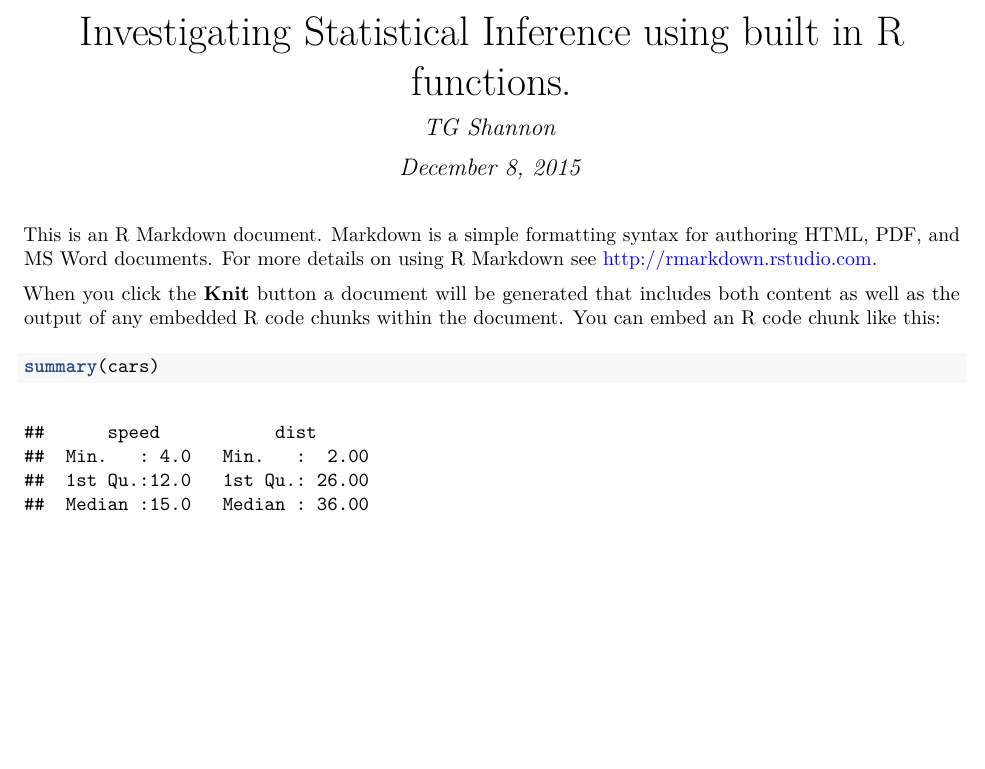
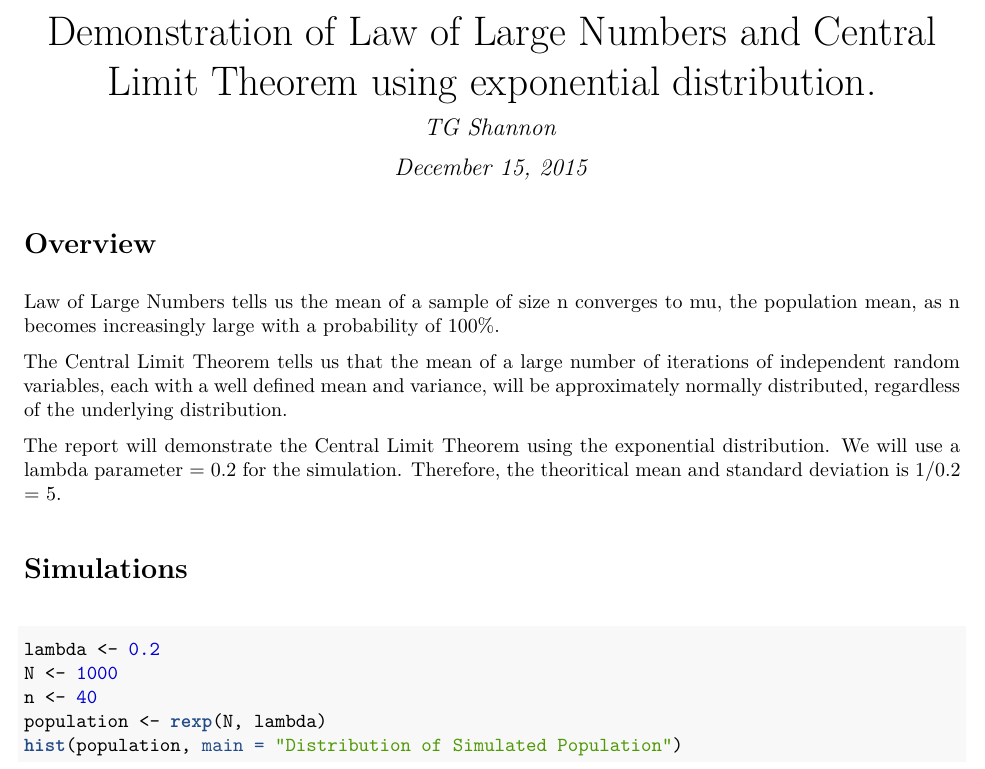
Before and after one commit to tgshannon/datasciencecoursera, an R Markdown document (statinfr.Rmd): part of the page before the commit and part of page 1 of 3 after it, cut at the place of the change, the shorter picture padded with empty space. The pictures show the output file statinfr.pdf that the author committed with the source.

Commit message:
Create class report for week 3
Rm. generated report for statistical inference course.

````diff
--- a/statinfr.Rmd
+++ b/statinfr.Rmd
@@ -1,15 +1,27 @@
 ---
-title: "Investigating Statistical Inference using built in R functions."
+title: "Demonstration of Law of Large Numbers and Central Limit Theorem using exponential distribution."
 author: "TG Shannon"
-date: "December 8, 2015"
-output: pdf_document
+date: "December 15, 2015"
+output:
+  pdf_document:
+    latex_engine: xelatex
 ---
 
-This is an R Markdown document. Markdown is a simple formatting syntax for authoring HTML, PDF, and MS Word documents. For more details on using R Markdown see <http://rmarkdown.rstudio.com>.
+# Overview
 
-When you click the **Knit** button a document will be generated that includes both content as well as the output of any embedded R code chunks within the document. You can embed an R code chunk like this:
+Law of Large Numbers tells us the mean of a sample of size n converges to mu, the population mean, as n becomes increasingly large with a probability of 100%.
+
+The Central Limit Theorem tells us that the mean of a large number of iterations of independent random variables, each with a well defined mean and variance, will be approximately normally distributed, regardless of the underlying distribution.
+
+The report will demonstrate the Central Limit Theorem using the exponential distribution. We will use a lambda parameter = 0.2 for the simulation. Therefore, the theoritical mean and standard deviation is 1/0.2 = 5.
+
+# Simulations
 
 ```{r}
-summary(cars)
+lambda <- 0.2
+N <- 1000
+n <- 40
+population <- rexp(N, lambda)
+hist(population, main = "Distribution of Simulated Population")
 ```
 
````
Also changed, not shown: statinfr.pdf, statinfr.Rmd (19 more changed lines).
